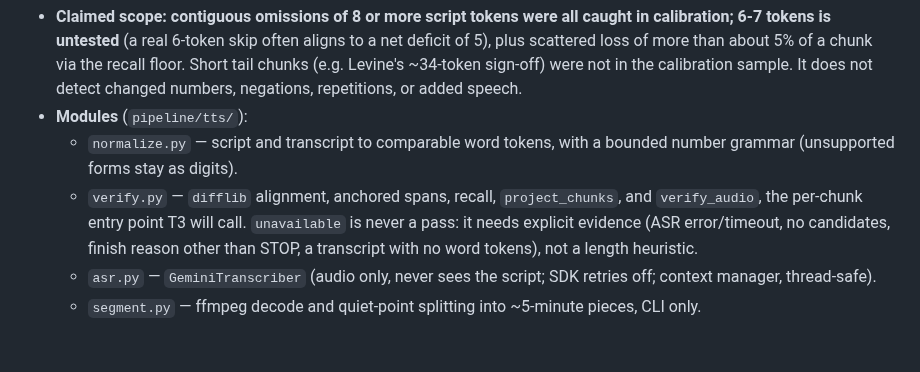
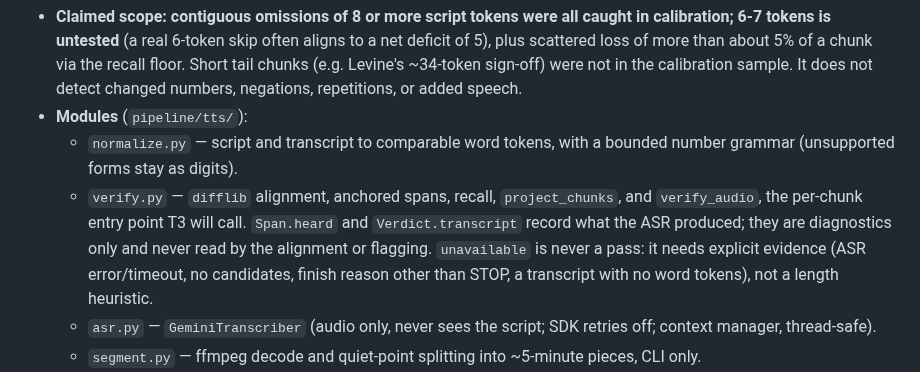
Before and after one commit to johnnymo87/my-podcasts, a Markdown page: pipeline/AGENTS.md, the part around one of its changes. Drawn GitHub-style; blank space fills up the shorter version.

```diff
--- a/pipeline/AGENTS.md
+++ b/pipeline/AGENTS.md
@@ -67,7 +67,7 @@ Offline large-omission detector for rendered audio: ASR the audio, align the tra
 - **Claimed scope: contiguous omissions of 8 or more script tokens were all caught in calibration; 6-7 tokens is untested** (a real 6-token skip often aligns to a net deficit of 5), plus scattered loss of more than about 5% of a chunk via the recall floor. Short tail chunks (e.g. Levine's ~34-token sign-off) were not in the calibration sample. It does not detect changed numbers, negations, repetitions, or added speech.
 - **Modules** (`pipeline/tts/`):
   - `normalize.py` — script and transcript to comparable word tokens, with a bounded number grammar (unsupported forms stay as digits).
-  - `verify.py` — `difflib` alignment, anchored spans, recall, `project_chunks`, and `verify_audio`, the per-chunk entry point T3 will call. `unavailable` is never a pass: it needs explicit evidence (ASR error/timeout, no candidates, finish reason other than STOP, a transcript with no word tokens), not a length heuristic.
+  - `verify.py` — `difflib` alignment, anchored spans, recall, `project_chunks`, and `verify_audio`, the per-chunk entry point T3 will call. `Span.heard` and `Verdict.transcript` record what the ASR produced; they are diagnostics only and never read by the alignment or flagging. `unavailable` is never a pass: it needs explicit evidence (ASR error/timeout, no candidates, finish reason other than STOP, a transcript with no word tokens), not a length heuristic.
   - `asr.py` — `GeminiTranscriber` (audio only, never sees the script; SDK retries off; context manager, thread-safe).
   - `segment.py` — ffmpeg decode and quiet-point splitting into ~5-minute pieces, CLI only.
 - **Usage:** `uv run python -m pipeline tts-verify --audio X.mp3 --script S.txt --save-transcript T.json --json R.json`. Re-tune without paying for ASR again: `... --audio X.mp3 --script S.txt --transcript T.json --min-span-words 20` (also `--anchor-min`, `--max-span-ratio`, `--recall-floor`, `--net-deficit-min` as an integer or `none`). `--script` must be the exact TTS input text.
```
Also changed, not shown: other parts of pipeline/AGENTS.md (+8 -3 lines), docs/plans/2026-09-30-gemini-tts-design.md (+16 -0 lines).
